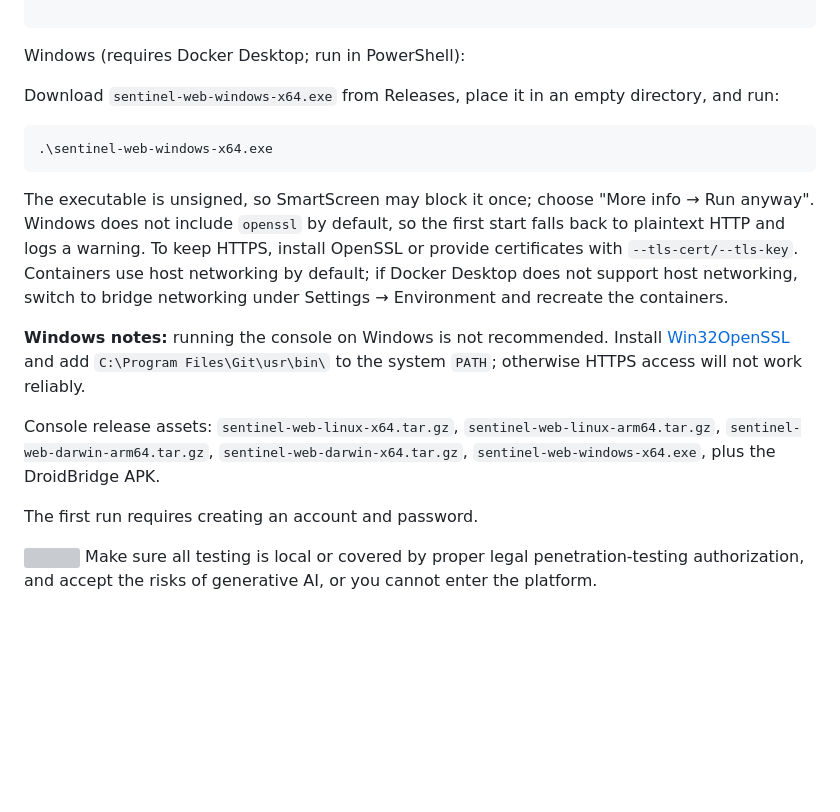
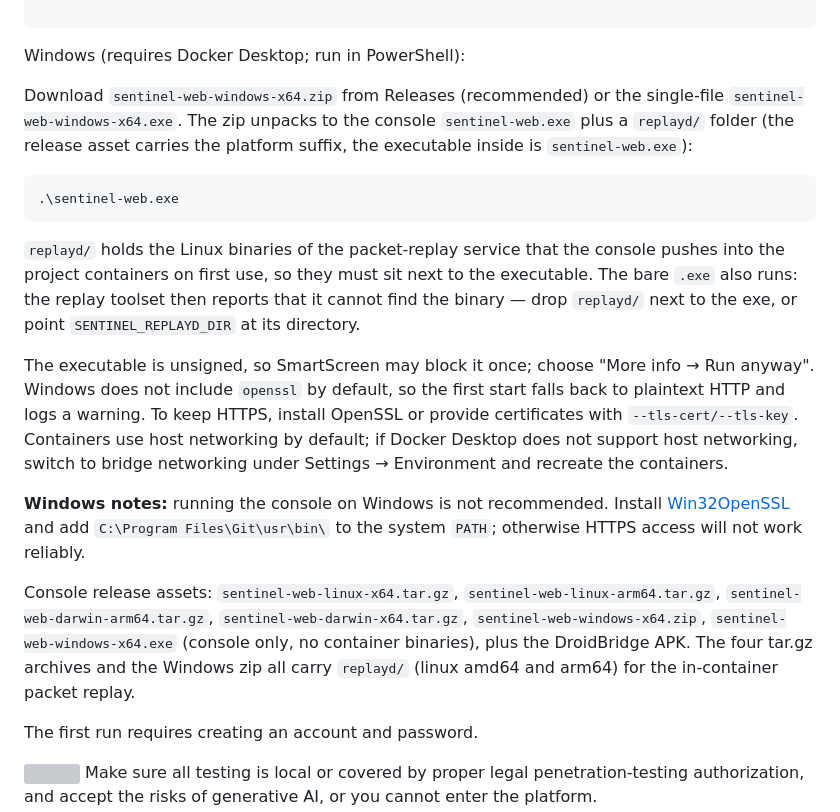
Before and after one commit to 895515845/Full-Chain-Sentinel-System, a Markdown page: README.en.md, the part around the change. Drawn GitHub-style; blank space fills up the shorter version; grey boxes are pictures that could not be loaded.

````diff
--- a/README.en.md
+++ b/README.en.md
@@ -61,17 +61,19 @@ root@VM-0-11-ubuntu:~/sentinel-web# ./sentinel-web
 ```
 Windows (requires Docker Desktop; run in PowerShell):
 
-Download `sentinel-web-windows-x64.exe` from Releases, place it in an empty directory, and run:
+Download `sentinel-web-windows-x64.zip` from Releases (recommended) or the single-file `sentinel-web-windows-x64.exe`. The zip unpacks to the console `sentinel-web.exe` plus a `replayd/` folder (the release asset carries the platform suffix, the executable inside is `sentinel-web.exe`):
 
 ```powershell
-.\sentinel-web-windows-x64.exe
+.\sentinel-web.exe
 ```
+
+`replayd/` holds the Linux binaries of the packet-replay service that the console pushes into the project containers on first use, so they must sit next to the executable. The bare `.exe` also runs: the replay toolset then reports that it cannot find the binary — drop `replayd/` next to the exe, or point `SENTINEL_REPLAYD_DIR` at its directory.
 
 The executable is unsigned, so SmartScreen may block it once; choose "More info → Run anyway". Windows does not include `openssl` by default, so the first start falls back to plaintext HTTP and logs a warning. To keep HTTPS, install OpenSSL or provide certificates with `--tls-cert/--tls-key`. Containers use host networking by default; if Docker Desktop does not support host networking, switch to bridge networking under Settings → Environment and recreate the containers.
 
 **Windows notes:** running the console on Windows is not recommended. Install [Win32OpenSSL](https://slproweb.com/products/Win32OpenSSL.html) and add `C:\Program Files\Git\usr\bin\` to the system `PATH`; otherwise HTTPS access will not work reliably.
 
-Console release assets: `sentinel-web-linux-x64.tar.gz`, `sentinel-web-linux-arm64.tar.gz`, `sentinel-web-darwin-arm64.tar.gz`, `sentinel-web-darwin-x64.tar.gz`, `sentinel-web-windows-x64.exe`, plus the DroidBridge APK.
+Console release assets: `sentinel-web-linux-x64.tar.gz`, `sentinel-web-linux-arm64.tar.gz`, `sentinel-web-darwin-arm64.tar.gz`, `sentinel-web-darwin-x64.tar.gz`, `sentinel-web-windows-x64.zip`, `sentinel-web-windows-x64.exe` (console only, no container binaries), plus the DroidBridge APK. The four tar.gz archives and the Windows zip all carry `replayd/` (linux amd64 and arm64) for the in-container packet replay.
 
 The first run requires creating an account and password.
 
````
Also changed, not shown: README.md (+15 -4 lines).
